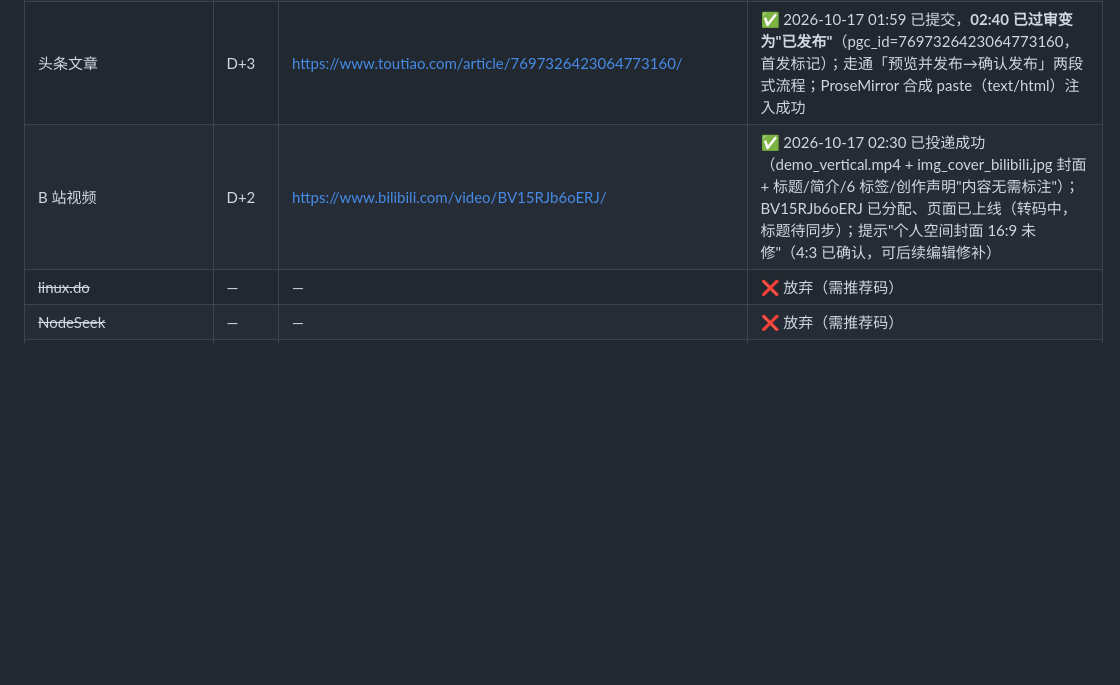
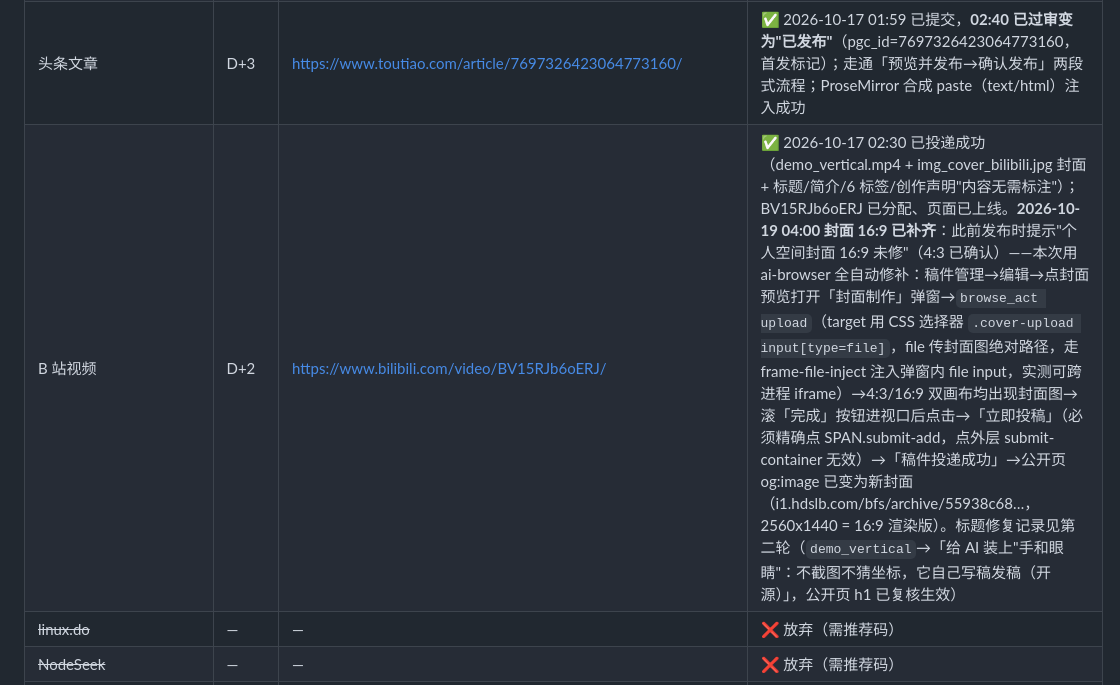
Before and after one commit to Glittering/ai-browser, a Markdown page: docs/marketing/CHANNEL_POSTS.md, the part around the change. Rendered like a GitHub page; blank space fills up the shorter version.

Commit message:
docs(marketing): B站封面 16:9 已自动补齐（upload 选择器注入 + 双比例确认 + 投稿）

```diff
--- a/docs/marketing/CHANNEL_POSTS.md
+++ b/docs/marketing/CHANNEL_POSTS.md
@@ -127,7 +127,7 @@ macOS/Linux 已测，Windows 还没测。欢迎拍砖，也特别想听听你们
 | 头条 | D+3 | | 账号已登录 |
 | CSDN 博客 | D+1 | https://blog.csdn.net/weixin_39287419/article/details/168241019 | ✅ **2026-10-17 13:40 已发布并验证**（标题正确、正文 13933 字、文章页可访问）。此前记录作废：登录态曾丢失导致误判，本次会话登录态恢复后重走全流程成功。**关键经验**：① 每步先 `ui.auth_state` 验登录态（本次新加的能力）；② 标签为 el-autocomplete，合成 `click()` 不吃，须 `ui.act press ArrowDown` + `Enter` 受信选中；③ `ui.evaluate` 不等 Promise，含 `await` 的 IIFE 会返回 `{}`，必须拆成"触发→等待→点选"两段式；④ 发布结果以 URL 跳到 `mp.csdn.net/mp_blog/creation/success/<id>` + 文章页 200 + 正文可读为准，不轻信 toast；⑤ 创作声明如实选"部分内容由AI辅助生成" |
 | 头条文章 | D+3 | https://www.toutiao.com/article/7697326423064773160/ | ✅ 2026-10-17 01:59 已提交，**02:40 已过审变为"已发布"**（pgc_id=7697326423064773160，首发标记）；走通「预览并发布→确认发布」两段式流程；ProseMirror 合成 paste（text/html）注入成功 |
-| B 站视频 | D+2 | https://www.bilibili.com/video/BV15RJb6oERJ/ | ✅ 2026-10-17 02:30 已投递成功（demo_vertical.mp4 + img_cover_bilibili.jpg 封面 + 标题/简介/6 标签/创作声明"内容无需标注"）；BV15RJb6oERJ 已分配、页面已上线（转码中，标题待同步）；提示"个人空间封面 16:9 未修"（4:3 已确认，可后续编辑修补） |
+| B 站视频 | D+2 | https://www.bilibili.com/video/BV15RJb6oERJ/ | ✅ 2026-10-17 02:30 已投递成功（demo_vertical.mp4 + img_cover_bilibili.jpg 封面 + 标题/简介/6 标签/创作声明"内容无需标注"）；BV15RJb6oERJ 已分配、页面已上线。**2026-10-19 04:00 封面 16:9 已补齐**：此前发布时提示"个人空间封面 16:9 未修"（4:3 已确认）——本次用 ai-browser 全自动修补：稿件管理→编辑→点封面预览打开「封面制作」弹窗→`browse_act upload`（target 用 CSS 选择器 `.cover-upload input[type=file]`，file 传封面图绝对路径，走 frame-file-inject 注入弹窗内 file input，实测可跨进程 iframe）→4:3/16:9 双画布均出现封面图→滚「完成」按钮进视口后点击→「立即投稿」（必须精确点 SPAN.submit-add，点外层 submit-container 无效）→「稿件投递成功」→公开页 og:image 已变为新封面（i1.hdslb.com/bfs/archive/55938c68…，2560x1440 = 16:9 渲染版）。标题修复记录见第二轮（`demo_vertical`→「给 AI 装上"手和眼睛"：不截图不猜坐标，它自己写稿发稿（开源）」，公开页 h1 已复核生效） |
 | ~~linux.do~~ | — | — | ❌ 放弃（需推荐码） |
 | ~~NodeSeek~~ | — | — | ❌ 放弃（需推荐码） |
 | B 站图文（专栏） | D+2 | https://www.bilibili.com/opus/1259878383752314888 | ✅ 2026-10-17 03:00 已发布（标题《给 AI 装了一个"浏览器"，它自己会写稿发稿了》，正文 2589 字）。**关键纠正**：此前判定"B站文章编辑器 SPA 挂空、不可用"是错的 —— 真正入口是 `/platform/upload/text/edit`（会 302 到 `/text/new-edit`），正文编辑器在**跨进程 iframe** `member.bilibili.com/york/read-editor` 里，`ui.get_tree` 必须带 `ax:true` 才会做 OOPIF 合并并暴露 `editor=richtext` 节点，同时要等足 ~25s。走 image=封面非必填；话题弹窗搜索无候选已跳过。发布后出现"点击查看"按钮，随后自动跳转 `upload-manager/opus` |
```
